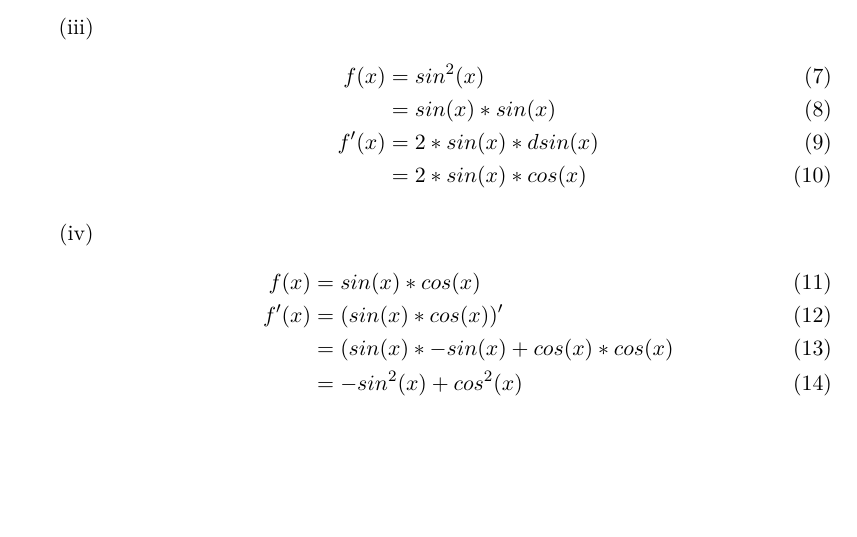
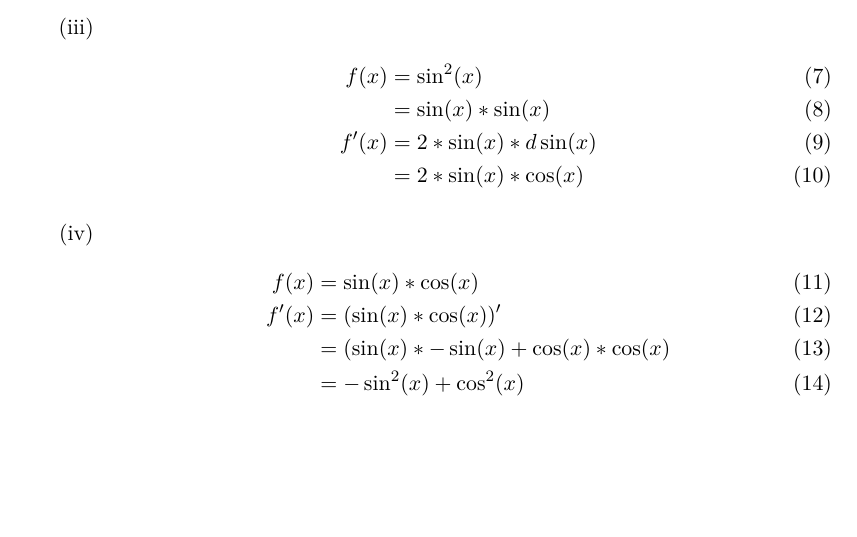
Before and after one commit to xamoeY/uni, a LaTeX problem sheet (ala/Homework-2012-05-10.tex): part of page 1 of 3, cut so that both start at the same text. Compiled offline with pdfLaTeX; an older LaTeX class or package is replaced by its successor.

Commit message:
Update ala/Homework-2012-05-10.tex

```diff
--- a/ala/Homework-2012-05-10.tex
+++ b/ala/Homework-2012-05-10.tex
@@ -42,17 +42,17 @@ f'(x)&= 2x*cos(x^2)
 \end{align}
 \item
 \begin{align}
-f(x) &= sin^2(x) \\
-&= sin(x)*sin(x) \\
-f'(x) &= 2*sin(x)*d sin(x)\\
-&= 2*sin(x)*cos(x)
+f(x) &= \sin^2(x) \\
+&= \sin(x)*\sin(x) \\
+f'(x) &= 2*\sin(x)*d \sin(x)\\
+&= 2*\sin(x)*\cos(x)
 \end{align}
 \item
 \begin{align}
-f(x) &= sin(x)*cos(x)\\
-f'(x) &= (sin(x)*cos(x))'\\
-&= (sin(x)*-sin(x)+cos(x)*cos(x)\\
-&= -sin^2(x)+cos^2(x)
+f(x) &= \sin(x)*\cos(x)\\
+f'(x) &= (\sin(x)*\cos(x))'\\
+&= (\sin(x)*-\sin(x)+\cos(x)*\cos(x)\\
+&= -\sin^2(x)+\cos^2(x)
 \end{align}
 \item
 \begin{align}
@@ -61,6 +61,7 @@ f'(x) &= \frac{1}{\sqrt{1-\sqrt{x^2}}} \\
 f(x) &= \frac{1}{\sqrt{1-x}}
 \end{align}
 \end{enumerate}
+
 
 \item[\textbf{2.}]
 Definitionsbereich: \((-\infty,\infty)\)\\
```
Also changed, not shown: ala/Homework-2012-05-10.tex (6 more changed lines).
